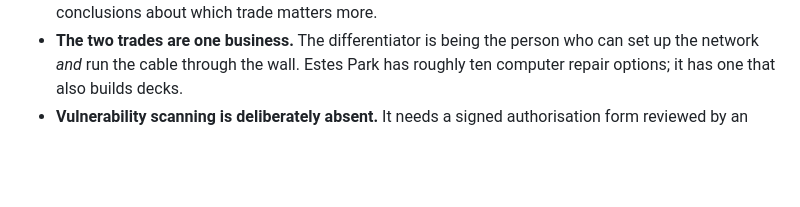
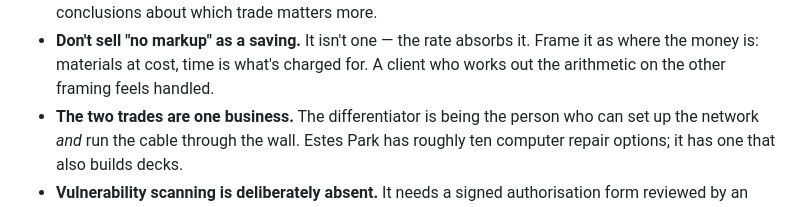
Before and after one commit to flipperhead/builtandconnected, a Markdown page: README.md, the part around one of its changes. Drawn GitHub-style; blank space fills up the shorter version.

```diff
--- a/README.md
+++ b/README.md
@@ -119,5 +182,8 @@ Learned the hard way over several rounds of edits.
   $100–$180. Two visible rates would also invite unhelpful conclusions about
   which trade matters more.
+- **Don't sell "no markup" as a saving.** It isn't one — the rate absorbs it.
+  Frame it as where the money is: materials at cost, time is what's charged for.
+  A client who works out the arithmetic on the other framing feels handled.
 - **The two trades are one business.** The differentiator is being the person
   who can set up the network *and* run the cable through the wall. Estes Park
   has roughly ten computer repair options; it has one that also builds decks.
```
Also changed, not shown: other parts of README.md (+78 -15 lines).
